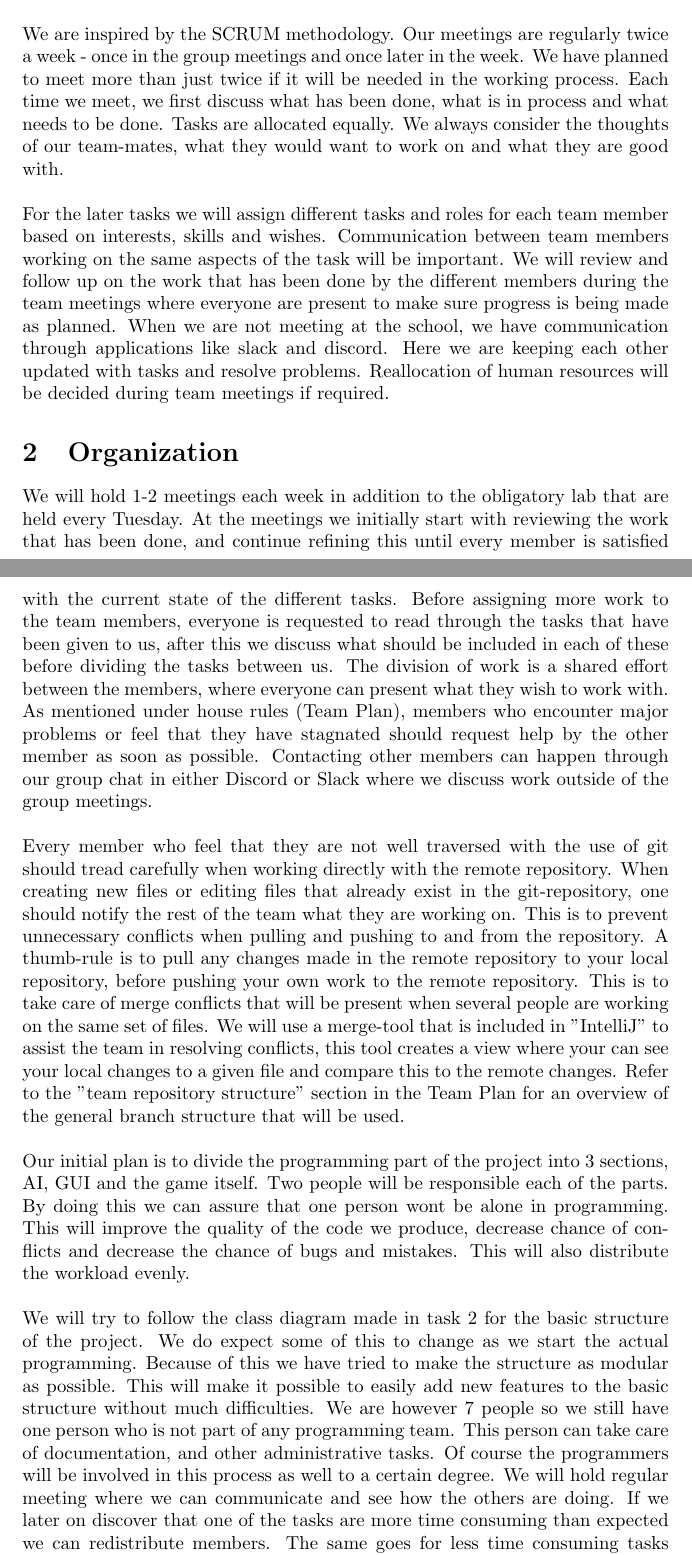
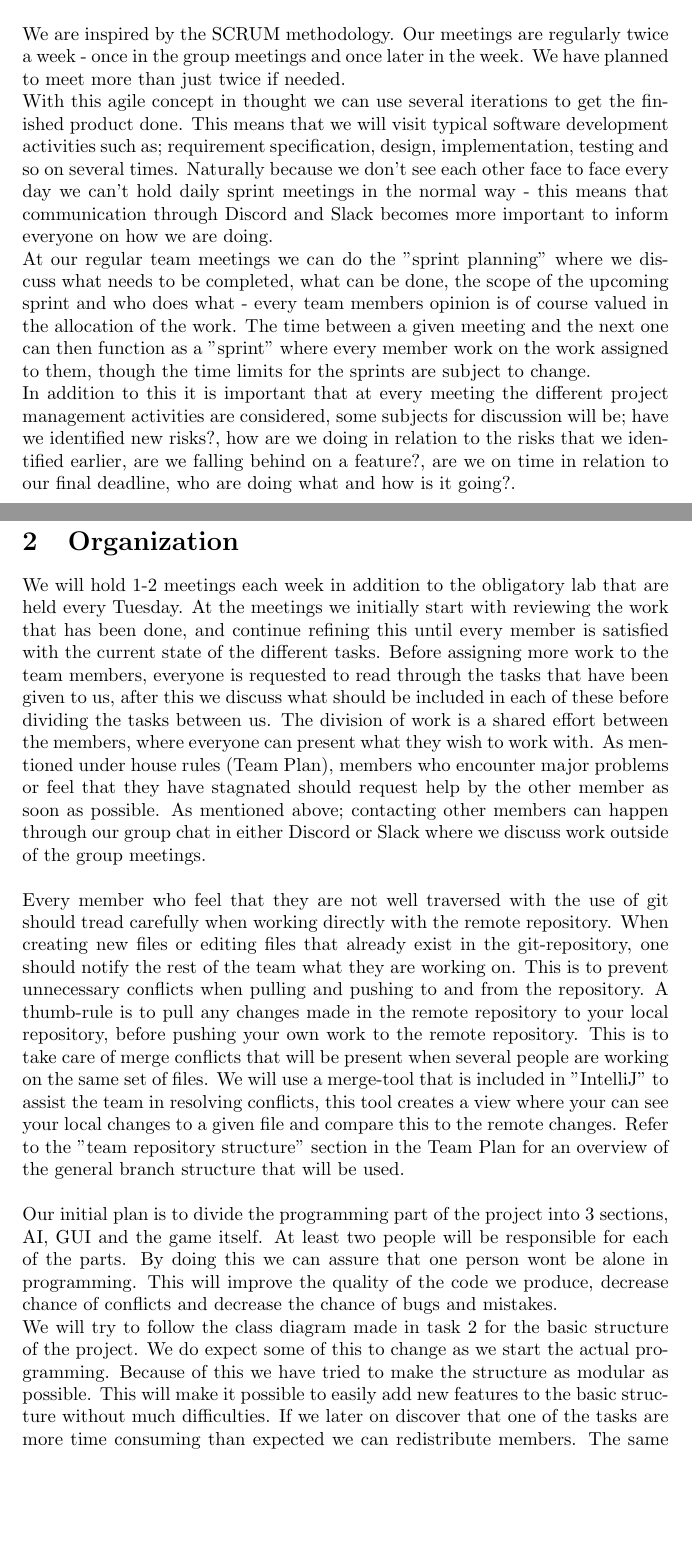
Before and after one commit to olavgjerde/Chess-Connoisseurs, a LaTeX document (docs/plans/process_and_projectplan.tex): two parts of pages 1 and 2 of 2, joined at a grey line, cut so that both start at the same text, the shorter picture padded with empty space. Compiled offline with pdfLaTeX.

Commit message:
Rewrote sections of the process_and_projectplan.pdf, process section is now more 'Scrum oriented'

```diff
--- a/docs/plans/process_and_projectplan.tex
+++ b/docs/plans/process_and_projectplan.tex
@@ -12,23 +12,22 @@
     In our group we have a mix of plan-driven and agile software development methods. We can not rely on only plan-driven and only agile software development because we are dependant on change. As of now we do not know what next obligatory assignment is going to contain, that is why we can not have a fully plan driven development method. But we assume that our plans and methods needs to change later on, hence a more iterative approach. In plan driven development it is harder to change the already developed plans in comparison to an agile method were all stages of development go through several iterations. Considering the information available to us, we develop initial plans as far ahead as possible and leave room for change later on in the development process. \\
 
     \noindent
-    We are inspired by the SCRUM methodology. Our meetings are regularly twice a week - once in the group meetings and once later in the week. We have planned to meet more than just twice if it will be needed in the working process. Each time we meet, we first discuss what has been done, what is in process and what needs to be done. Tasks are allocated equally. We always consider the thoughts of our team-mates, what they would want to work on and what they are good with. \\
-
-    \noindent
-    For the later tasks we will assign different tasks and roles for each team member based on interests, skills and wishes. Communication between team members working on the same aspects of the task will be important. We will review and follow up on the work that has been done by the different members during the team meetings where everyone are present to make sure progress is being made as planned. When we are not meeting at the school, we have communication through applications like slack and discord. Here we are keeping each other updated with tasks and resolve problems. Reallocation of human resources will be decided during team meetings if required.
+    We are inspired by the SCRUM methodology. Our meetings are regularly twice a week - once in the group meetings and once later in the week. We have planned to meet more than just twice if needed. \\
+    With this agile concept in thought we can use several iterations to get the finished product done. This means that we will visit typical software development activities such as; requirement specification, design, implementation, testing and so on several times. Naturally because we don't see each other face to face every day we can't hold daily sprint meetings in the normal way - this means that communication through Discord and Slack becomes more important to inform everyone on how we are doing. \\
+    At our regular team meetings we can do the "sprint planning" where we discuss what needs to be completed, what can be done, the scope of the upcoming sprint and who does what - every team members opinion is of course valued in the allocation of the work. The time between a given meeting and the next one can then function as a "sprint" where every member work on the work assigned to them, though the time limits for the sprints are subject to change. \\
+    In addition to this it is important that at every meeting the different project management activities are considered, some subjects for discussion will be; have we identified new risks?, how are we doing in relation to the risks that we identified earlier, are we falling behind on a feature?, are we on time in relation to our final deadline, who are doing what and how is it going?.
 
 
     \section{Organization}
     \noindent
-    We will hold 1-2 meetings each week in addition to the obligatory lab that are held every Tuesday. At the meetings we initially start with reviewing the work that has been done, and continue refining this until every member is satisfied with the current state of the different tasks. Before assigning more work to the team members, everyone is requested to read through the tasks that have been given to us, after this we discuss what should be included in each of these before dividing the tasks between us. The division of work is a shared effort between the members, where everyone can present what they wish to work with. As mentioned under house rules (Team Plan), members who encounter major problems or feel that they have stagnated should request help by the other member as soon as possible. Contacting other members can happen through our group chat in either Discord or Slack where we discuss work outside of the group meetings. \\
+    We will hold 1-2 meetings each week in addition to the obligatory lab that are held every Tuesday. At the meetings we initially start with reviewing the work that has been done, and continue refining this until every member is satisfied with the current state of the different tasks. Before assigning more work to the team members, everyone is requested to read through the tasks that have been given to us, after this we discuss what should be included in each of these before dividing the tasks between us. The division of work is a shared effort between the members, where everyone can present what they wish to work with. As mentioned under house rules (Team Plan), members who encounter major problems or feel that they have stagnated should request help by the other member as soon as possible. As mentioned above; contacting other members can happen through our group chat in either Discord or Slack where we discuss work outside of the group meetings. \\
 
     \noindent
     Every member who feel that they are not well traversed with the use of git should tread carefully when working directly with the remote repository. When creating new files or editing files that already exist in the git-repository, one should notify the rest of the team what they are working on. This is to prevent unnecessary conflicts when pulling and pushing to and from the repository. A thumb-rule is to pull any changes made in the remote repository to your local repository, before pushing your own work to the remote repository. This is to take care of merge conflicts that will be present when several people are working on the same set of files. We will use a merge-tool that is included in "IntelliJ" to assist the team in resolving conflicts, this tool creates a view where your can see your local changes to a given file and compare this to the remote changes. Refer to the "team repository structure" section in the Team Plan for an overview of the general branch structure that will be used. \\
 
     \noindent
-    Our initial plan is to divide the programming part of the project into 3 sections, AI, GUI and the game itself. Two people will be responsible each of the parts. By doing this we can assure that one person wont be alone in programming. This will improve the quality of the code we produce, decrease chance of conflicts and decrease the chance of bugs and mistakes. This will also distribute the workload evenly. \\
-
+    Our initial plan is to divide the programming part of the project into 3 sections, AI, GUI and the game itself. At least two people will be responsible for each of the parts. By doing this we can assure that one person wont be alone in programming. This will improve the quality of the code we produce, decrease chance of conflicts and decrease the chance of bugs and mistakes. \\
     \noindent
-    We will try to follow the class diagram made in task 2 for the basic structure of the project. We do expect some of this to change as we start the actual programming. Because of this we have tried to make the structure as modular as possible. This will make it possible to easily add new features to the basic structure without much difficulties. We are however 7 people so we still have one person who is not part of any programming team. This person can take care of documentation, and other administrative tasks. Of course the programmers will be involved in this process as well to a certain degree. We will hold regular meeting where we can communicate and see how the others are doing. If we later on discover that one of the tasks are more time consuming than expected we can redistribute members. The same goes for less time consuming tasks where we can finish faster than expected. \\
+    We will try to follow the class diagram made in task 2 for the basic structure of the project. We do expect some of this to change as we start the actual programming. Because of this we have tried to make the structure as modular as possible. This will make it possible to easily add new features to the basic structure without much difficulties. If we later on discover that one of the tasks are more time consuming than expected we can redistribute members. The same goes for less time consuming tasks where we can finish faster than expected. \\
 
 \end{document}
```
Also changed, not shown: docs/plans/process_and_projectplan.pdf.
